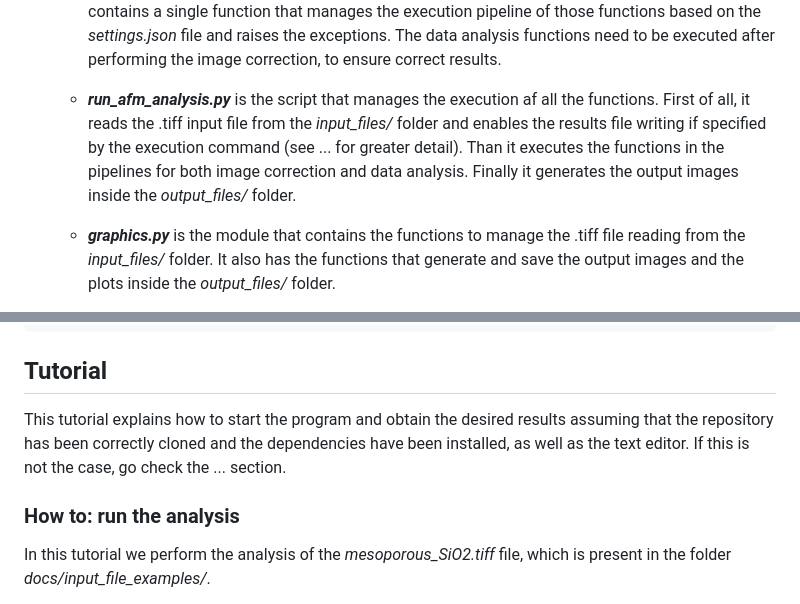
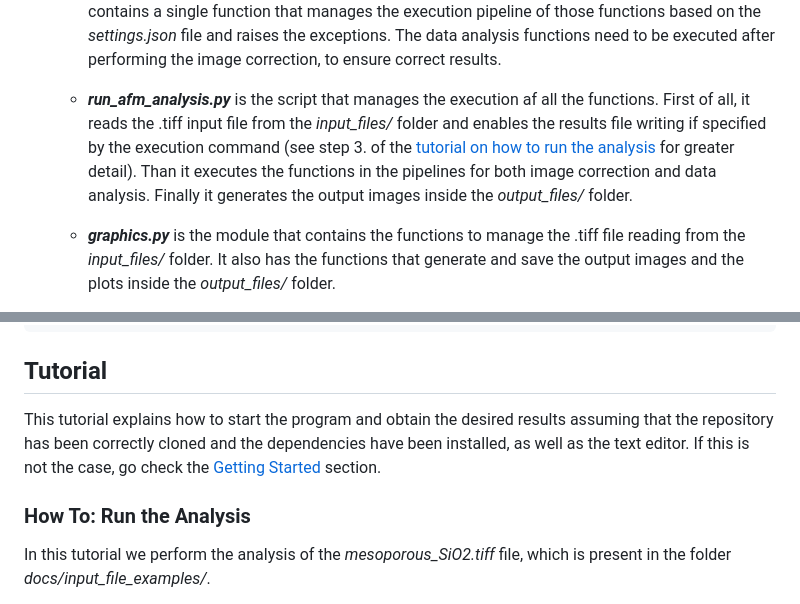
Before and after one commit to Rotore02/AFM_analysis, a Markdown page: README.md, 2 parts joined by grey strips. Rendered like a GitHub page.

```diff
--- a/README.md
+++ b/README.md
@@ -52,7 +52,7 @@ AFM_analysis/
 
     - ***data_analysis/*** is a package that contains the functions that perform the data analysis of the image. *data_analysis_functions.py* is the module that contains all the functions related to the statistical and mathematical operations that are performed, while *data_analysis_pipeline.py* contains a single function that manages the execution pipeline of those functions based on the *settings.json* file and raises the exceptions. The data analysis functions need to be executed after performing the image correction, to ensure correct results.
 
-    - ***run_afm_analysis.py*** is the script that manages the execution af all the functions. First of all, it reads the .tiff input file from the *input_files/* folder and enables the results file writing if specified by the execution command (see ... for greater detail). Than it executes the functions in the pipelines for both image correction and data analysis. Finally it generates the output images inside the *output_files/* folder.
+    - ***run_afm_analysis.py*** is the script that manages the execution af all the functions. First of all, it reads the .tiff input file from the *input_files/* folder and enables the results file writing if specified by the execution command (see step 3. of the [tutorial on how to run the analysis](#how-to-run-the-analysis) for greater detail). Than it executes the functions in the pipelines for both image correction and data analysis. Finally it generates the output images inside the *output_files/* folder.
 
     - ***graphics.py*** is the module that contains the functions to manage the .tiff file reading from the *input_files/* folder. It also has the functions that generate and save the output images and the plots inside the *output_files/* folder.
 
@@ -117,9 +117,9 @@ sudo pacman -S nano
 
 ## Tutorial
 
-This tutorial explains how to start the program and obtain the desired results assuming that the repository has been correctly cloned and the dependencies have been installed, as well as the text editor. If this is not the case, go check the ... section.
+This tutorial explains how to start the program and obtain the desired results assuming that the repository has been correctly cloned and the dependencies have been installed, as well as the text editor. If this is not the case, go check the [Getting Started](#getting-started) section.
 
-### How to: run the analysis
+### How To: Run the Analysis
 
 In this tutorial we perform the analysis of the *mesoporous_SiO2.tiff* file, which is present in the folder *docs/input_file_examples/*.
 
```
Also changed, not shown: other parts of README.md (+77 -4 lines), docs/examples/2d_example_pn_junc.png (added), docs/examples/3d_example_pn_junc.png (added), docs/examples/height_dist_comp_pn_junc.png (added), 1 other file.
